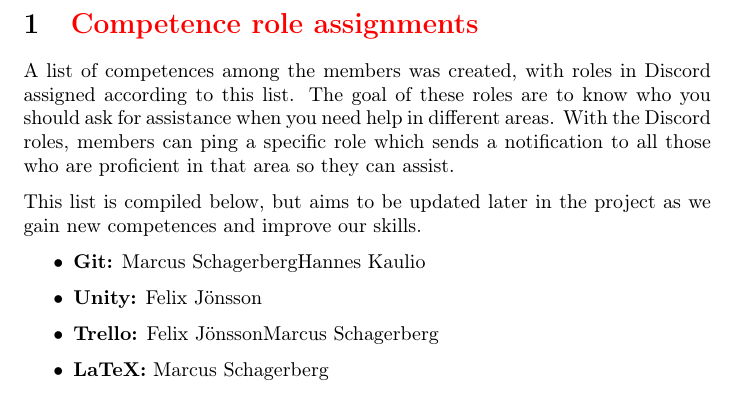
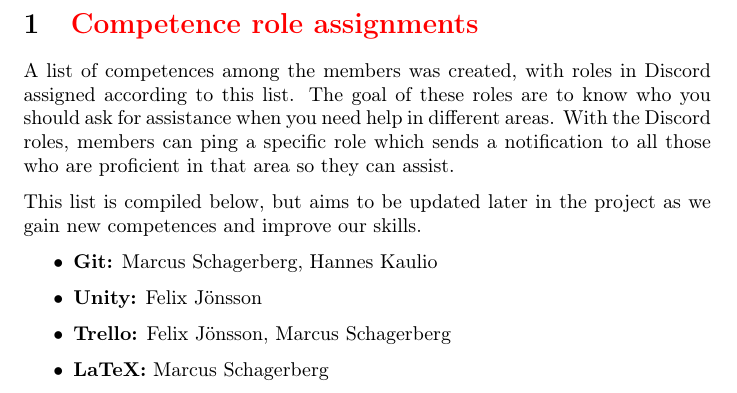
Before and after one commit to marc7s/Traffic-Simulator-Documentation, a LaTeX document (Notes/Notes.tex, which reads Notes/modules/2023-01-17_Competence_role_assignments.tex): part of page 3 of 3, cut so that both start at the same text. Compiled offline with pdfLaTeX.

Commit message:
Updates from Overleaf

```diff
--- a/Notes/modules/2023-01-17_Competence_role_assignments.tex
+++ b/Notes/modules/2023-01-17_Competence_role_assignments.tex
@@ -3,8 +3,8 @@
 This list is compiled below, but aims to be updated later in the project as we gain new competences and improve our skills.
 
 \begin{itemize}
-    \item \textbf{Git:} \marcus \and \hannes
+    \item \textbf{Git:} \marcus,  \hannes
     \item \textbf{Unity:} \felix
-    \item \textbf{Trello:} \felix \and \marcus
+    \item \textbf{Trello:} \felix,  \marcus
     \item \textbf{LaTeX:} \marcus
 \end{itemize}
```
